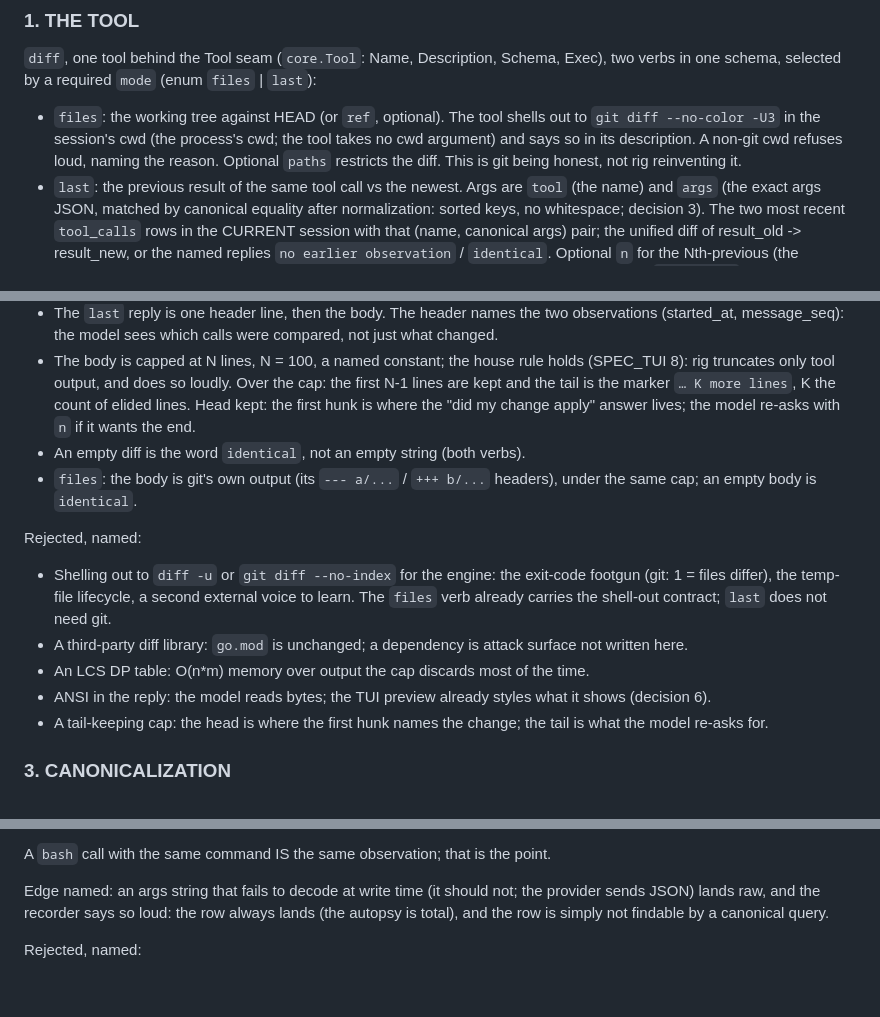
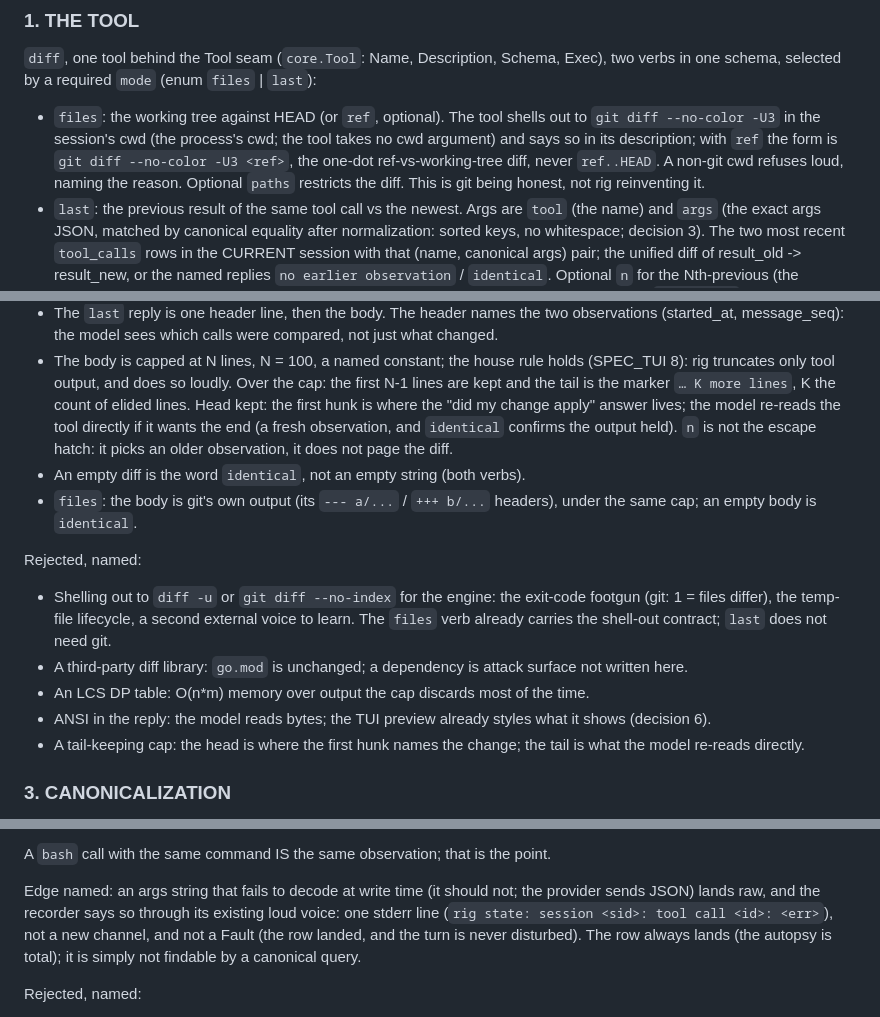
Before and after one commit to mrsirg97-rgb/rig, a Markdown page: specs/SPEC_DIFF.md, 3 parts joined by grey strips. Drawn GitHub-style; blank space fills up the shorter version.

Commit message:
spec: SPEC_DIFF amend (the cap's escape hatch is a re-read, not n; the recorder's loud is its stderr voice; the one-dot ref)

```diff
--- a/specs/SPEC_DIFF.md
+++ b/specs/SPEC_DIFF.md
@@ -37,7 +37,9 @@ Schema, Exec), two verbs in one schema, selected by a required `mode`
 - `files`: the working tree against HEAD (or `ref`, optional). The tool
   shells out to `git diff --no-color -U3` in the session's cwd (the
   process's cwd; the tool takes no cwd argument) and says so in its
-  description. A non-git cwd refuses loud, naming the reason. Optional
+  description; with `ref` the form is `git diff --no-color -U3
+  <ref>`, the one-dot ref-vs-working-tree diff, never `ref..HEAD`. A
+  non-git cwd refuses loud, naming the reason. Optional
   `paths` restricts the diff. This is git being honest, not rig
   reinventing it.
 - `last`: the previous result of the same tool call vs the newest. Args
@@ -77,7 +79,10 @@ Rejected, named:
   loudly. Over the cap: the first N-1 lines are
   kept and the tail is the marker `… K more lines`, K the count of
   elided lines. Head kept: the first hunk is where the "did my change
-  apply" answer lives; the model re-asks with `n` if it wants the end.
+  apply" answer lives; the model re-reads the tool directly if it
+  wants the end (a fresh observation, and `identical` confirms the
+  output held). `n` is not the escape hatch: it picks an older
+  observation, it does not page the diff.
 - An empty diff is the word `identical`, not an empty string (both
   verbs).
 - `files`: the body is git's own output (its `--- a/...` / `+++ b/...`
@@ -96,7 +101,7 @@ Rejected, named:
 - ANSI in the reply: the model reads bytes; the TUI preview already
   styles what it shows (decision 6).
 - A tail-keeping cap: the head is where the first hunk names the
-  change; the tail is what the model re-asks for.
+  change; the tail is what the model re-reads directly.
 
 ### 3. CANONICALIZATION
 
@@ -122,7 +127,10 @@ the point.
 
 Edge named: an args string that fails to decode at write time (it
 should not; the provider sends JSON) lands raw, and the recorder says
-so loud: the row always lands (the autopsy is total), and the row is
+so through its existing loud voice: one stderr line
+(`rig state: session <sid>: tool call <id>: <err>`), not a new
+channel, and not a Fault (the row landed, and the turn is never
+disturbed). The row always lands (the autopsy is total); it is
 simply not findable by a canonical query.
 
 Rejected, named:
```
Also changed, not shown: other parts of specs/SPEC_DIFF.md (+2 -1 lines).
